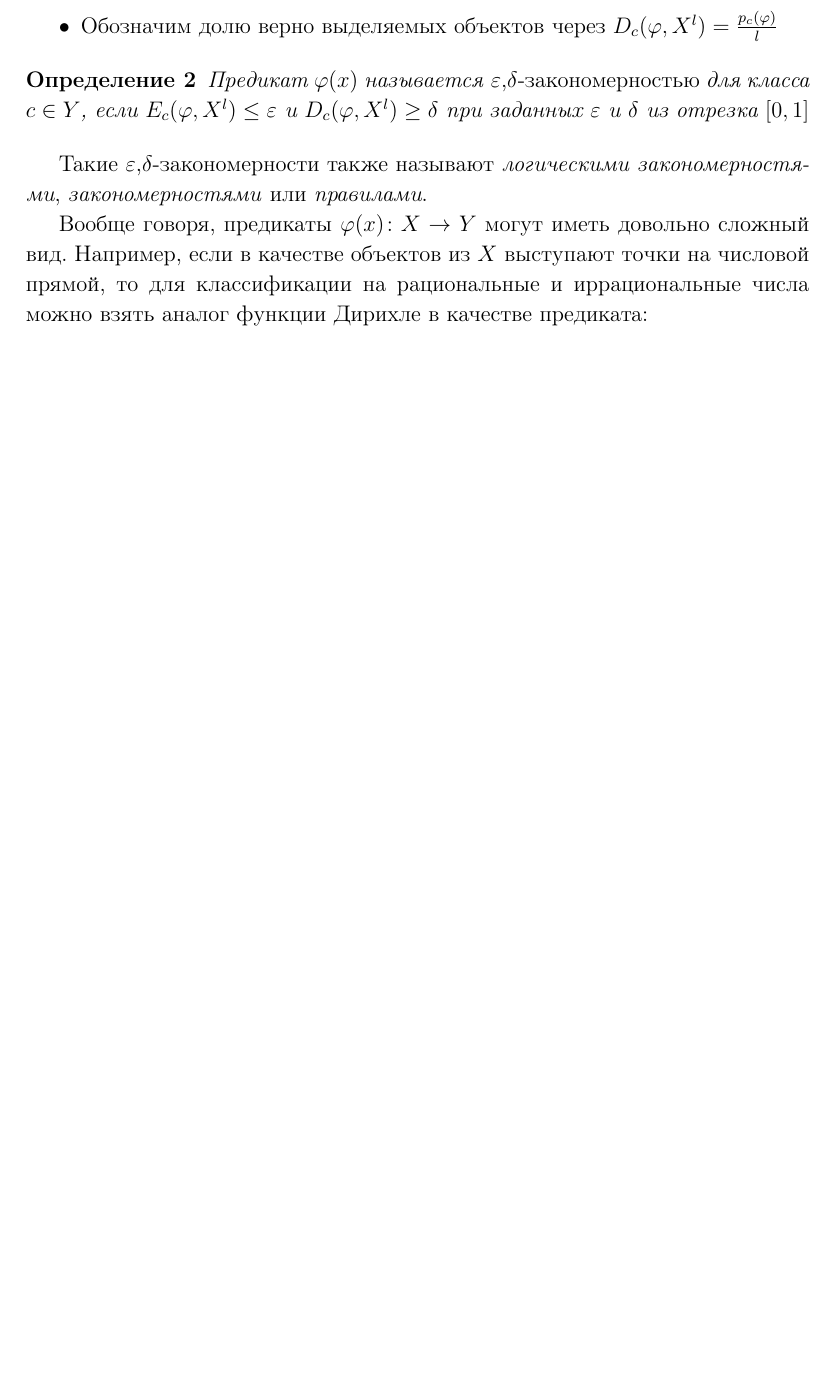
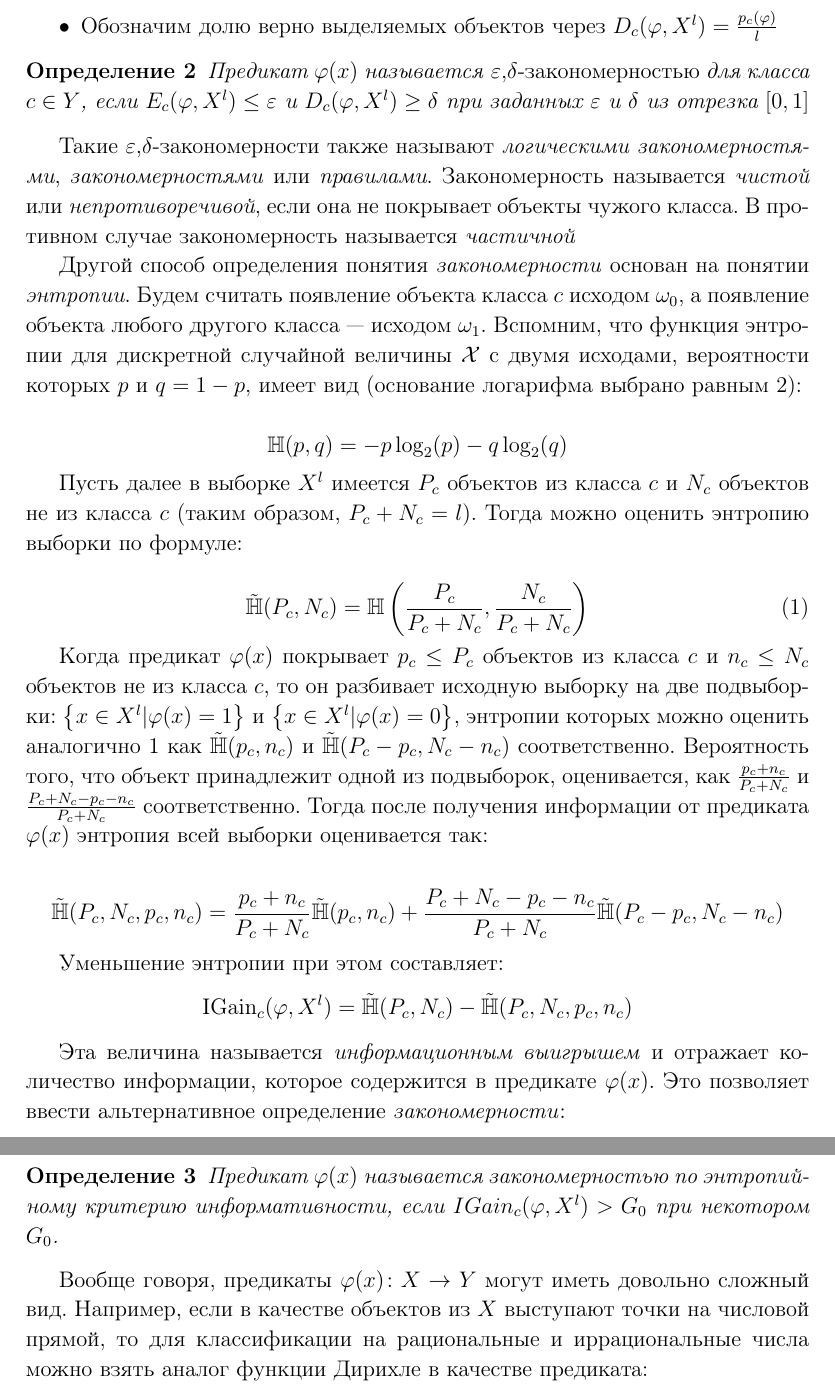
Before and after one commit to alisianoi/diplom, a LaTeX thesis (LaTeX/diplom.tex): part of page 7 of 20 before the commit and two parts of pages 7 and 8 of 21 after it, the two joined at a grey line, cut so that both start at the same text, the shorter picture padded with empty space. Compiled offline with pdfLaTeX.

Commit message:
added information definition of entropy

```diff
--- a/LaTeX/diplom.tex
+++ b/LaTeX/diplom.tex
@@ -3,11 +3,9 @@
 
 \usepackage[utf8]{inputenc}
 \usepackage[T2A]{fontenc}
-
 \usepackage[russian]{babel}
 
-\usepackage{mathtools}
-\usepackage{bm}
+\usepackage{mathtools, amssymb, bm}
 \usepackage{IEEEtrantools}
 
 \usepackage{minted}
@@ -302,7 +300,64 @@ M\right\}\). Пусть также имеется \emph{обучающая вы
 
 Такие \(\varepsilon\),\(\delta\)-закономерности также называют
 \emph{логическими закономерностями}, \emph{закономерностями} или
-\emph{правилами}.
+\emph{правилами}. Закономерность называется \emph{чистой} или
+\emph{непротиворечивой}, если она не покрывает объекты чужого
+класса. В противном случае закономерность называется \emph{частичной}
+
+Другой способ определения понятия \emph{закономерности} основан на
+понятии \emph{энтропии}. Будем считать появление объекта класса \(c\)
+исходом \(\omega_0\), а появление объекта любого другого класса ---
+исходом \(\omega_1\). Вспомним, что функция энтропии для дискретной
+случайной величины \(\mathcal{X}\) с двумя исходами, вероятности
+которых \(p \text{ и } q = 1 - p\), имеет вид (основание логарифма
+выбрано равным \(2\)):
+
+\[\mathbb{H}(p, q) = -p\log_2(p)-q\log_2(q)\]
+
+Пусть далее в выборке \(X^l\) имеется \(P_c\) объектов из класса \(c\)
+и \(N_c\) объектов не из класса \(c\) (таким образом, \(P_c + N_c =
+l\)). Тогда можно оценить энтропию выборки по формуле:
+
+\begin{equation}\label{eq:entropy:approx}
+\tilde{\mathbb{H}}(P_c, N_c) =
+\mathbb{H}\left(\frac{P_c}{P_c+N_c},\frac{N_c}{P_c+N_c}\right)
+\end{equation}
+
+Когда предикат \(\varphi(x)\) покрывает \(p_c\leq P_c\) объектов из
+класса \(c\) и \(n_c\leq N_c\) объектов не из класса \(c\), то он
+разбивает исходную выборку на две подвыборки: \(\left\{x\in X^l |
+\varphi(x) = 1\right\}\) и \(\left\{x\in X^l | \varphi(x) =
+0\right\}\), энтропии которых можно оценить аналогично
+\ref{eq:entropy:approx} как \(\tilde{\mathbb{H}}(p_c, n_c)\) и
+\(\tilde{\mathbb{H}}(P_c - p_c, N_c - n_c)\)
+соответственно. Вероятность того, что объект принадлежит одной из
+подвыборок, оценивается, как \(\frac{p_c + n_c}{P_c + N_c}\) и
+\(\frac{P_c + N_c - p_c - n_c}{P_c + N_c}\) соответственно. Тогда
+после получения информации от предиката \(\varphi(x)\) энтропия всей
+выборки оценивается так:
+
+\[
+\tilde{\mathbb{H}}(P_c, N_c, p_c, n_c) =
+\frac{p_c + n_c}{P_c + N_c}\tilde{\mathbb{H}}(p_c, n_c) +
+\frac{P_c+N_c-p_c-n_c}{P_c+N_c}\tilde{\mathbb{H}}(P_c - p_c, N_c - n_c)
+\]
+
+Уменьшение энтропии при этом составляет:
+\[
+\text{IGain}_c(\varphi, X^l) =
+\tilde{\mathbb{H}}(P_c, N_c) - \tilde{\mathbb{H}}(P_c, N_c, p_c, n_c)
+\]
+
+Эта величина называется \emph{информационным выигрышем} и отражает
+количество информации, которое содержится в предикате
+\(\varphi(x)\). Это позволяет ввести альтернативное определение
+\emph{закономерности}:
+
+\begin{definition}
+  Предикат \(\varphi(x)\) называется закономерностью по энтропийному
+  критерию информативности, если \(IGain_c (\varphi, X^l) > G_0\) при
+  некотором \(G_0\).
+\end{definition}
 
 Вообще говоря, предикаты \(\varphi(x)\colon X \rightarrow Y\) могут
 иметь довольно сложный вид. Например, если в качестве объектов из
```
Also changed, not shown: LaTeX/diplom.tex (4 more changed lines).
